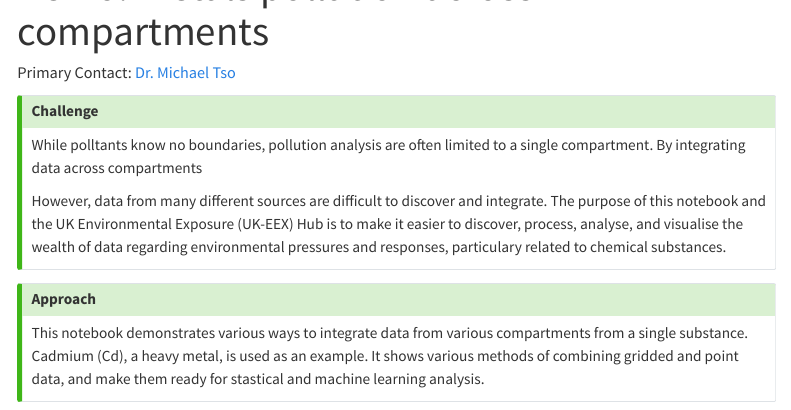
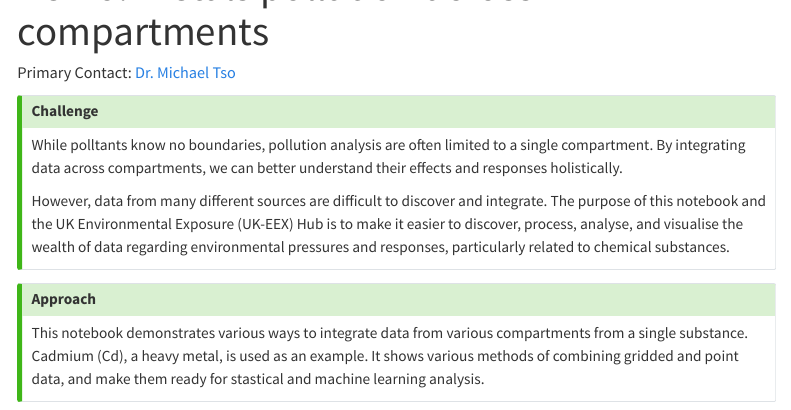
Before and after one commit to NERC-CEH/metals_EEX_demo, a Quarto document (metals_EEX_demo.qmd): the page in a window 1100 px wide, from 60 px down. Rendered offline with R 4.5, knitr and Pandoc in place of Quarto, with nearby package versions; some code elsewhere in the file could not run offline; menus at the side of the page are left out.

Commit message:
update md text

```diff
--- a/metals_EEX_demo.qmd
+++ b/metals_EEX_demo.qmd
@@ -21,9 +21,9 @@ toc-expand: 2
 ::: {.callout-tip}
 ## Challenge
 
-While polltants know no boundaries, pollution analysis are often limited to a single compartment. By integrating data across compartments
+While polltants know no boundaries, pollution analysis are often limited to a single compartment. By integrating data across compartments, we can better understand their effects and responses holistically.
 
-However, data from many different sources are difficult to discover and integrate. The purpose of this notebook and the UK Environmental Exposure (UK-EEX) Hub is to make it easier to discover, process, analyse, and visualise the wealth of data regarding environmental pressures and responses, particulary related to chemical substances.
+However, data from many different sources are difficult to discover and integrate. The purpose of this notebook and the UK Environmental Exposure (UK-EEX) Hub is to make it easier to discover, process, analyse, and visualise the wealth of data regarding environmental pressures and responses, particularly related to chemical substances.
 :::
 
 ::: {.callout-tip}
```
Also changed, not shown: metals_EEX_demo.html, 1 other file.
